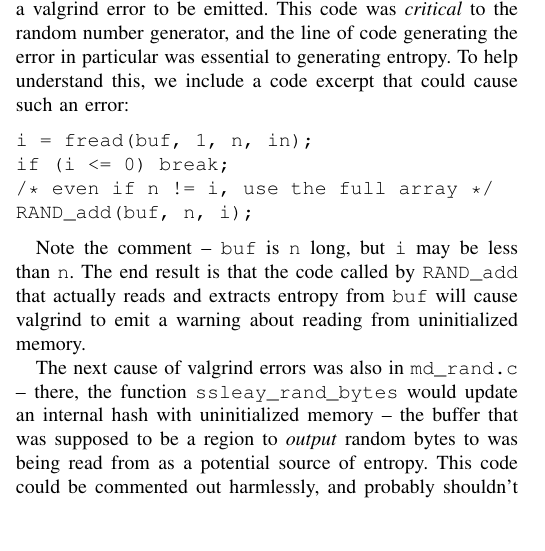
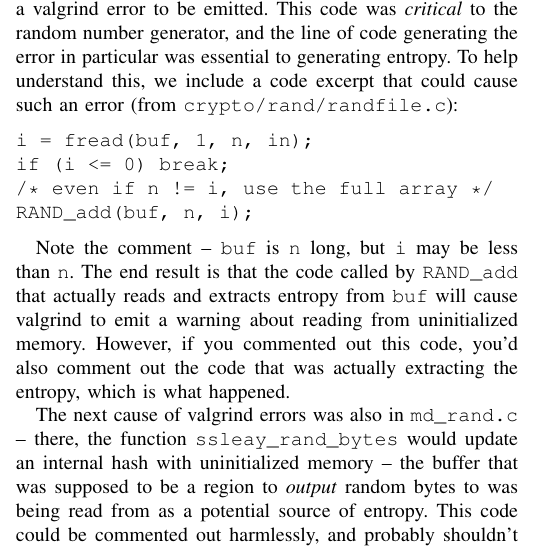
Before and after one commit to john-w-phillips/crypto-project, a LaTeX paper (latex/project-report.tex): part of one column of page 1 of 7, cut so that both start at the same text, the shorter picture padded with empty space. Compiled offline with pdfLaTeX; a missing font is replaced by an installed copy or a similar font; a LaTeX package or settings file that is missing is left out.

Commit message:
Minor edits for clarity.

```diff
--- a/latex/project-report.tex
+++ b/latex/project-report.tex
@@ -95,7 +95,7 @@ and cause a valgrind error to be emitted. This code was
 \emph{critical} to the random number generator, and the line of code
 generating the error in particular was essential to generating
 entropy. To help understand this, we include a code excerpt that could
-cause such an error:
+cause such an error (from \verb|crypto/rand/randfile.c|):
 
 \begin{verbatim}
 i = fread(buf, 1, n, in);
@@ -108,7 +108,9 @@ Note the comment -- \verb|buf| is \verb|n| long, but \verb|i| may be
 less than \verb|n|. The end result is that the code called by
 \verb|RAND_add| that actually reads and extracts entropy from
 \verb|buf| will cause valgrind to emit a warning about reading from
-uninitialized memory.
+uninitialized memory. However, if you commented out this code, you'd
+also comment out the code that was actually extracting the entropy,
+which is what happened.
 
 The next cause of valgrind errors was also in
 \verb|md_rand.c| -- there, the function \verb|ssleay_rand_bytes| would
```
